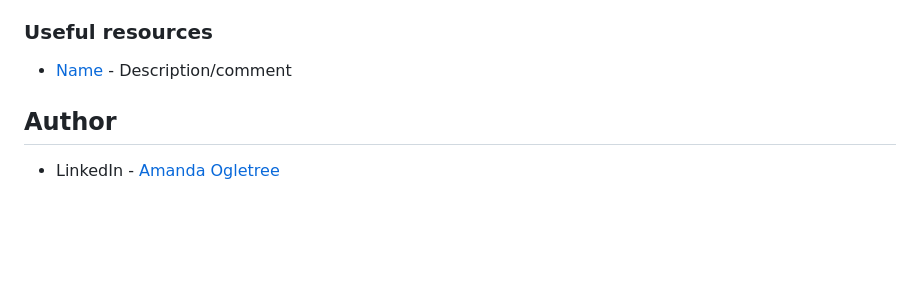
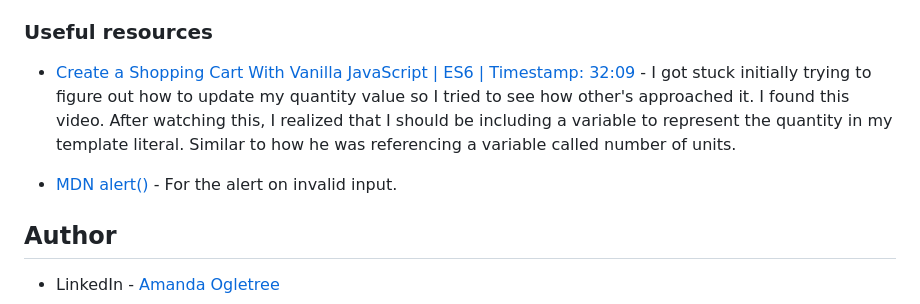
Before and after one commit to ANIO-Official/dynamic-shopping-cart, a Markdown page: README.md, the part around the change. Drawn GitHub-style; blank space fills up the shorter version.

Commit message:
Added links to resources section of README

```diff
--- a/README.md
+++ b/README.md
@@ -79,7 +79,9 @@ Quick brief about process. Here are my steps/general steps:
 
 ### Useful resources
 
-- [Name](link) - Description/comment
+- [Create a Shopping Cart With Vanilla JavaScript | ES6 | Timestamp: 32:09](https://www.youtube.com/watch?v=UcrypywtAm0) - I got stuck initially trying to figure out how to update my quantity value so I tried to see how other's approached it. I found this video. After watching this, I realized that I should be including a variable to represent the quantity in my template literal. Similar to how he was referencing a variable called number of units.
+
+- [MDN alert()](https://developer.mozilla.org/en-US/docs/Web/API/Window/alert) - For the alert on invalid input.
 
 ## Author
 
```
